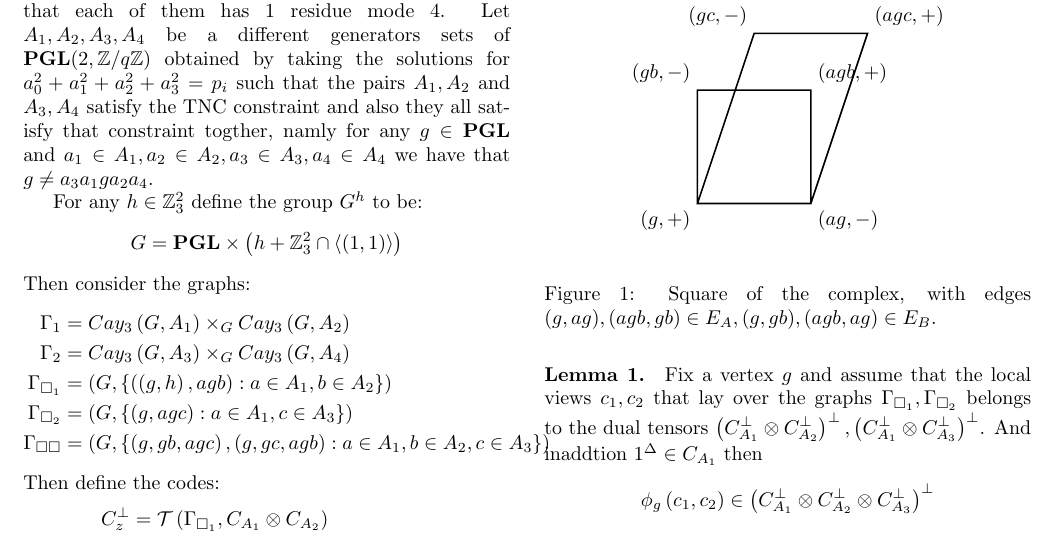
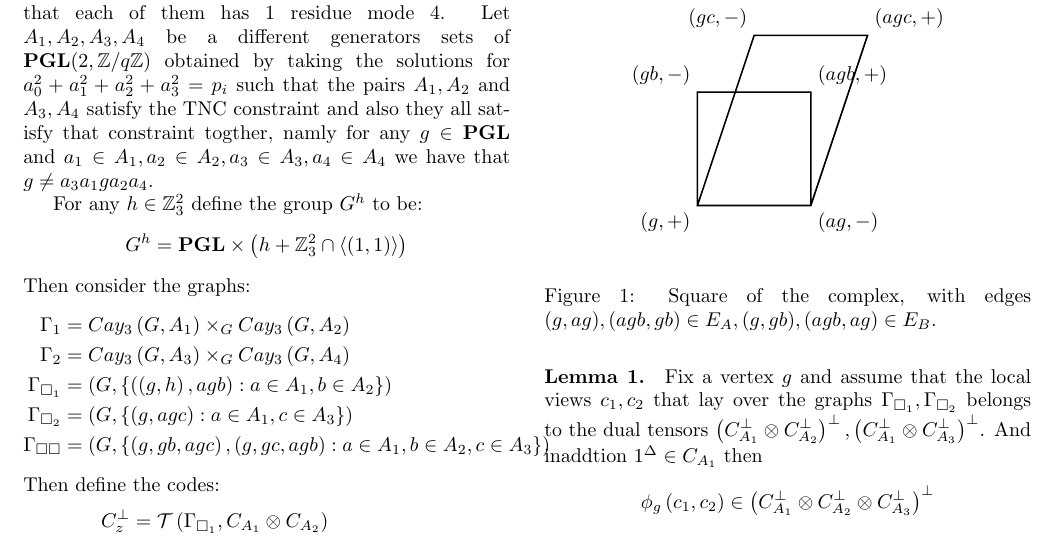
Before and after one commit to dudupo/Academic, a LaTeX document (projects/NLTES_project/ltc_v2.tex): part of page 1 of 4, cut so that both start at the same text. Compiled offline with pdfLaTeX.

Commit message:
compiling -Sun Sep 11 03:14:11 PM IDT 2022

```diff
--- a/projects/NLTES_project/ltc_v2.tex
+++ b/projects/NLTES_project/ltc_v2.tex
@@ -74,7 +74,7 @@
 
   For any $h \in \mathbb{Z}_{3}^{2} $ define the group $G^{h}$ to be:
   \begin{equation*}
-    G = \mathbf{PGL}  \times \left( h + \mathbb{Z}_{3}^{2}\cap \braket{ \left( 1,1 \right)} \right)
+    G^{h} = \mathbf{PGL}  \times \left( h + \mathbb{Z}_{3}^{2}\cap \braket{ \left( 1,1 \right)} \right)
 \end{equation*}
   Then consider the graphs:
   \begin{equation*}
```
Also changed, not shown: projects/pdfs/ltc_v2.pdf.
